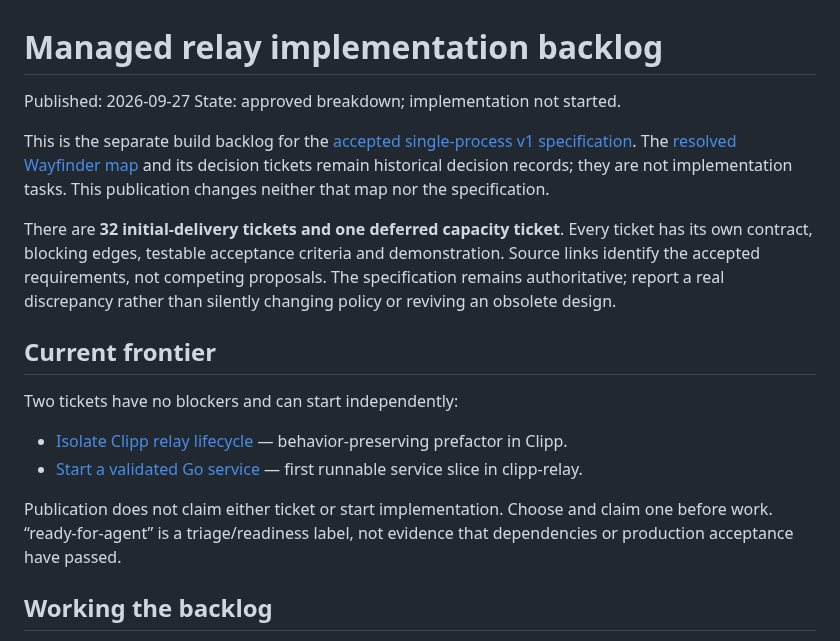
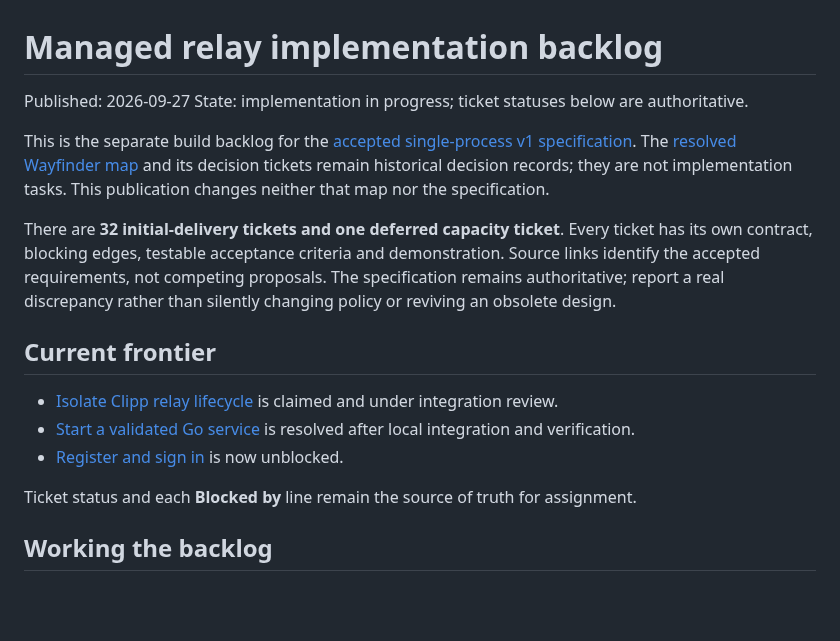
Before and after one commit to invine/clipp-relay, a Markdown page: .scratch/managed-relay-implementation/README.md, the part around the change. Rendered like a GitHub page; blank space fills up the shorter version.

Commit message:
docs(relay): resolve verified service foundation ticket

```diff
--- a/.scratch/managed-relay-implementation/README.md
+++ b/.scratch/managed-relay-implementation/README.md
@@ -1,7 +1,7 @@
 # Managed relay implementation backlog
 
 Published: 2026-09-27
-State: approved breakdown; implementation not started.
+State: implementation in progress; ticket statuses below are authoritative.
 
 This is the separate build backlog for the
 [accepted single-process v1 specification](../managed-relay-service/spec.md).
@@ -17,14 +17,11 @@ rather than silently changing policy or reviving an obsolete design.
 
 ## Current frontier
 
-Two tickets have no blockers and can start independently:
+- [Isolate Clipp relay lifecycle](issues/01-isolate-clipp-relay-lifecycle.md) is claimed and under integration review.
+- [Start a validated Go service](issues/02-start-a-validated-go-service.md) is resolved after local integration and verification.
+- [Register and sign in](issues/03-register-and-sign-in.md) is now unblocked.
 
-- [Isolate Clipp relay lifecycle](issues/01-isolate-clipp-relay-lifecycle.md) — behavior-preserving prefactor in Clipp.
-- [Start a validated Go service](issues/02-start-a-validated-go-service.md) — first runnable service slice in clipp-relay.
-
-Publication does not claim either ticket or start implementation. Choose and
-claim one before work. “ready-for-agent” is a triage/readiness label, not evidence
-that dependencies or production acceptance have passed.
+Ticket status and each **Blocked by** line remain the source of truth for assignment.
 
 ## Working the backlog
 
```
Also changed, not shown: 1 other file.
